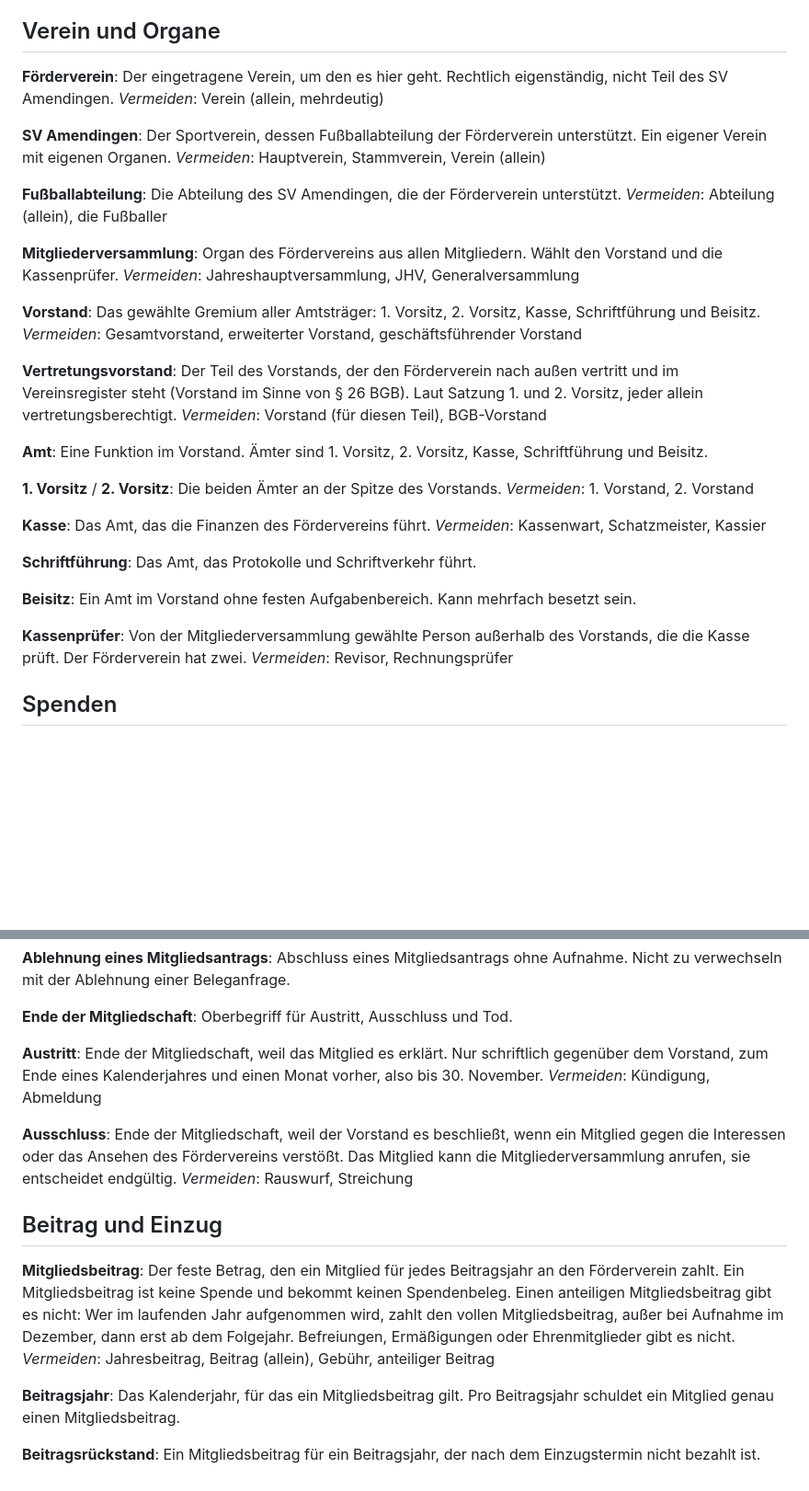
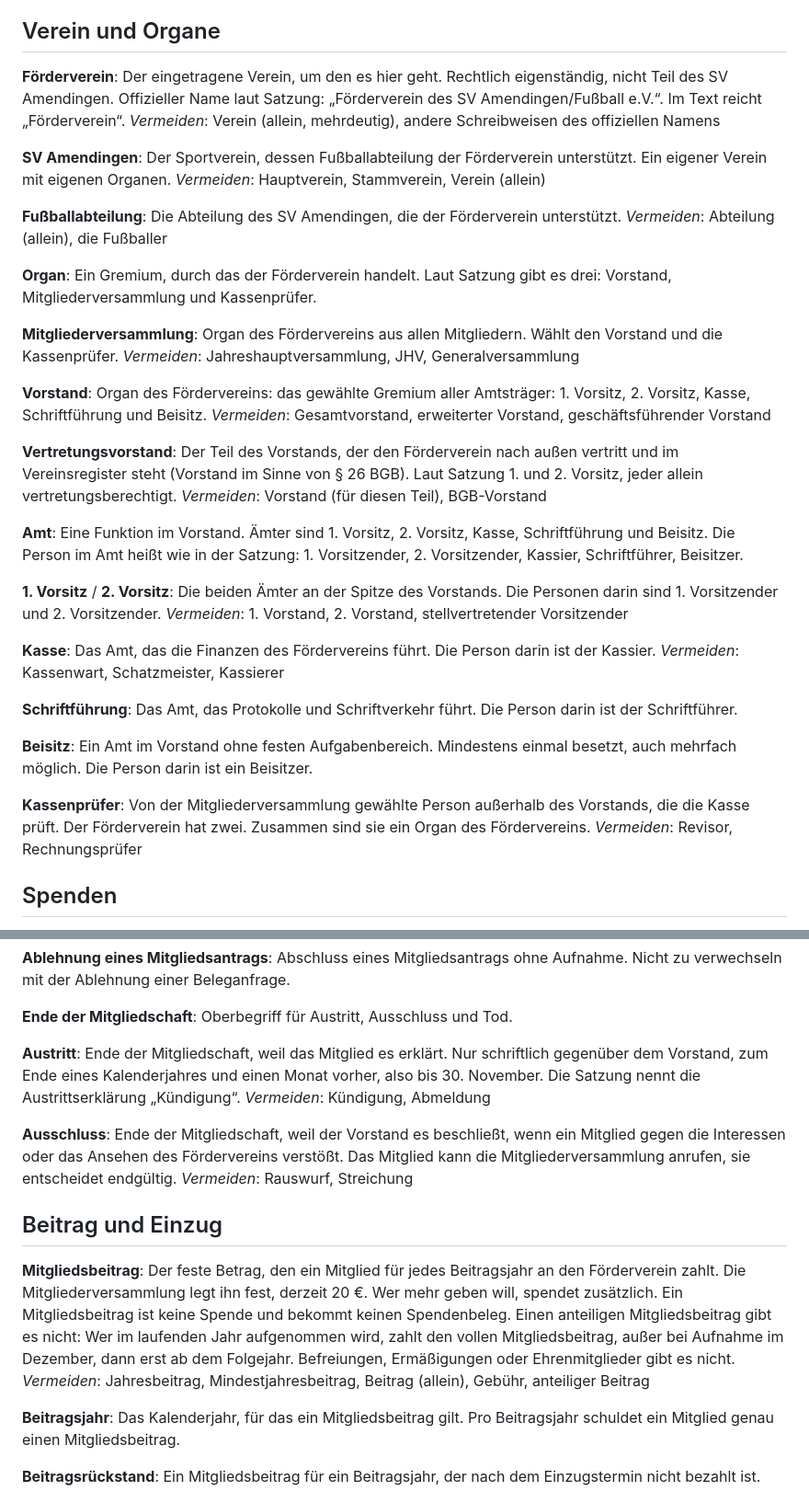
Before and after one commit to theaussie86/foerderverein-sv-amendingen, a Markdown page: GLOSSARY.md, 2 parts joined by grey strips. Shown at 92% size. GitHub-like rendering; blank space fills up the shorter version.

Commit message:
Glossar an die Satzung angleichen
Ämter mit Personennamen aus der Satzung, Organ als Begriff, Kassenprüfer
als Organ, offizieller Vereinsname, Mitgliedsbeitrag von der
Mitgliederversammlung festgelegt.

Claude-Session: https://claude.ai/code/session_01GhFq7a2n5BUKLwwk1kKqbg

```diff
--- a/GLOSSARY.md
+++ b/GLOSSARY.md
@@ -5,8 +5,8 @@ Website des Fördervereins: Mitglieder gewinnen, Spenden annehmen und dem Vorsta
 ## Verein und Organe
 
 **Förderverein**:
-Der eingetragene Verein, um den es hier geht. Rechtlich eigenständig, nicht Teil des SV Amendingen.
-_Vermeiden_: Verein (allein, mehrdeutig)
+Der eingetragene Verein, um den es hier geht. Rechtlich eigenständig, nicht Teil des SV Amendingen. Offizieller Name laut Satzung: „Förderverein des SV Amendingen/Fußball e.V.“. Im Text reicht „Förderverein“.
+_Vermeiden_: Verein (allein, mehrdeutig), andere Schreibweisen des offiziellen Namens
 
 **SV Amendingen**:
 Der Sportverein, dessen Fußballabteilung der Förderverein unterstützt. Ein eigener Verein mit eigenen Organen.
@@ -16,12 +16,15 @@ _Vermeiden_: Hauptverein, Stammverein, Verein (allein)
 Die Abteilung des SV Amendingen, die der Förderverein unterstützt.
 _Vermeiden_: Abteilung (allein), die Fußballer
 
+**Organ**:
+Ein Gremium, durch das der Förderverein handelt. Laut Satzung gibt es drei: Vorstand, Mitgliederversammlung und Kassenprüfer.
+
 **Mitgliederversammlung**:
 Organ des Fördervereins aus allen Mitgliedern. Wählt den Vorstand und die Kassenprüfer.
 _Vermeiden_: Jahreshauptversammlung, JHV, Generalversammlung
 
 **Vorstand**:
-Das gewählte Gremium aller Amtsträger: 1. Vorsitz, 2. Vorsitz, Kasse, Schriftführung und Beisitz.
+Organ des Fördervereins: das gewählte Gremium aller Amtsträger: 1. Vorsitz, 2. Vorsitz, Kasse, Schriftführung und Beisitz.
 _Vermeiden_: Gesamtvorstand, erweiterter Vorstand, geschäftsführender Vorstand
 
 **Vertretungsvorstand**:
@@ -29,24 +32,24 @@ Der Teil des Vorstands, der den Förderverein nach außen vertritt und im Verein
 _Vermeiden_: Vorstand (für diesen Teil), BGB-Vorstand
 
 **Amt**:
-Eine Funktion im Vorstand. Ämter sind 1. Vorsitz, 2. Vorsitz, Kasse, Schriftführung und Beisitz.
+Eine Funktion im Vorstand. Ämter sind 1. Vorsitz, 2. Vorsitz, Kasse, Schriftführung und Beisitz. Die Person im Amt heißt wie in der Satzung: 1. Vorsitzender, 2. Vorsitzender, Kassier, Schriftführer, Beisitzer.
 
 **1. Vorsitz** / **2. Vorsitz**:
-Die beiden Ämter an der Spitze des Vorstands.
-_Vermeiden_: 1. Vorstand, 2. Vorstand
+Die beiden Ämter an der Spitze des Vorstands. Die Personen darin sind 1. Vorsitzender und 2. Vorsitzender.
+_Vermeiden_: 1. Vorstand, 2. Vorstand, stellvertretender Vorsitzender
 
 **Kasse**:
-Das Amt, das die Finanzen des Fördervereins führt.
-_Vermeiden_: Kassenwart, Schatzmeister, Kassier
+Das Amt, das die Finanzen des Fördervereins führt. Die Person darin ist der Kassier.
+_Vermeiden_: Kassenwart, Schatzmeister, Kassierer
 
 **Schriftführung**:
-Das Amt, das Protokolle und Schriftverkehr führt.
+Das Amt, das Protokolle und Schriftverkehr führt. Die Person darin ist der Schriftführer.
 
 **Beisitz**:
-Ein Amt im Vorstand ohne festen Aufgabenbereich. Kann mehrfach besetzt sein.
+Ein Amt im Vorstand ohne festen Aufgabenbereich. Mindestens einmal besetzt, auch mehrfach möglich. Die Person darin ist ein Beisitzer.
 
 **Kassenprüfer**:
-Von der Mitgliederversammlung gewählte Person außerhalb des Vorstands, die die Kasse prüft. Der Förderverein hat zwei.
+Von der Mitgliederversammlung gewählte Person außerhalb des Vorstands, die die Kasse prüft. Der Förderverein hat zwei. Zusammen sind sie ein Organ des Fördervereins.
 _Vermeiden_: Revisor, Rechnungsprüfer
 
 ## Spenden
@@ -143,7 +146,7 @@ Abschluss eines Mitgliedsantrags ohne Aufnahme. Nicht zu verwechseln mit der Abl
 Oberbegriff für Austritt, Ausschluss und Tod.
 
 **Austritt**:
-Ende der Mitgliedschaft, weil das Mitglied es erklärt. Nur schriftlich gegenüber dem Vorstand, zum Ende eines Kalenderjahres und einen Monat vorher, also bis 30. November.
+Ende der Mitgliedschaft, weil das Mitglied es erklärt. Nur schriftlich gegenüber dem Vorstand, zum Ende eines Kalenderjahres und einen Monat vorher, also bis 30. November. Die Satzung nennt die Austrittserklärung „Kündigung“.
 _Vermeiden_: Kündigung, Abmeldung
 
 **Ausschluss**:
@@ -153,8 +156,8 @@ _Vermeiden_: Rauswurf, Streichung
 ## Beitrag und Einzug
 
 **Mitgliedsbeitrag**:
-Der feste Betrag, den ein Mitglied für jedes Beitragsjahr an den Förderverein zahlt. Ein Mitgliedsbeitrag ist keine Spende und bekommt keinen Spendenbeleg. Einen anteiligen Mitgliedsbeitrag gibt es nicht: Wer im laufenden Jahr aufgenommen wird, zahlt den vollen Mitgliedsbeitrag, außer bei Aufnahme im Dezember, dann erst ab dem Folgejahr. Befreiungen, Ermäßigungen oder Ehrenmitglieder gibt es nicht.
-_Vermeiden_: Jahresbeitrag, Beitrag (allein), Gebühr, anteiliger Beitrag
+Der feste Betrag, den ein Mitglied für jedes Beitragsjahr an den Förderverein zahlt. Die Mitgliederversammlung legt ihn fest, derzeit 20 €. Wer mehr geben will, spendet zusätzlich. Ein Mitgliedsbeitrag ist keine Spende und bekommt keinen Spendenbeleg. Einen anteiligen Mitgliedsbeitrag gibt es nicht: Wer im laufenden Jahr aufgenommen wird, zahlt den vollen Mitgliedsbeitrag, außer bei Aufnahme im Dezember, dann erst ab dem Folgejahr. Befreiungen, Ermäßigungen oder Ehrenmitglieder gibt es nicht.
+_Vermeiden_: Jahresbeitrag, Mindestjahresbeitrag, Beitrag (allein), Gebühr, anteiliger Beitrag
 
 **Beitragsjahr**:
 Das Kalenderjahr, für das ein Mitgliedsbeitrag gilt. Pro Beitragsjahr schuldet ein Mitglied genau einen Mitgliedsbeitrag.
```
